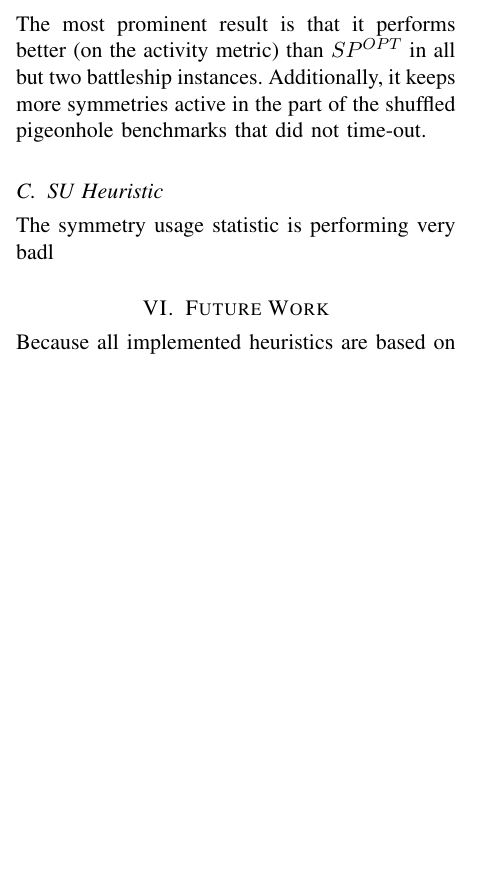
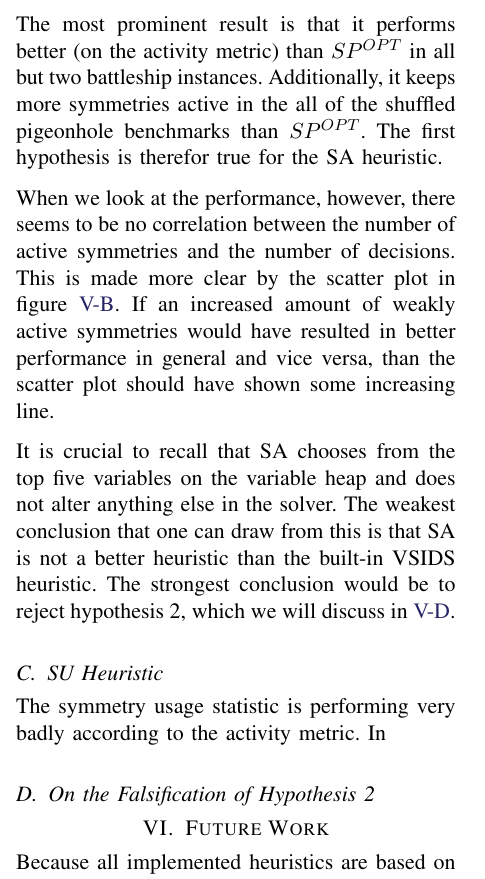
Before and after one commit to ajrouvoet/symmetry, a LaTeX paper (paper/symmetry.tex, which reads paper/results.tex): part of one column of page 7 of 10 before the commit and part of one column of page 7 of 11 after it, cut so that both start at the same text, the shorter picture padded with empty space. Compiled offline with pdfLaTeX.

Commit message:
more results...

```diff
--- a/paper/results.tex
+++ b/paper/results.tex
@@ -41,5 +41,19 @@ Beforehand we discuss some results that are observed for each of the measured he
 
 	The most prominent result is that it performs better (on the activity metric) than $SP^{OPT}$ in
 	all but two battleship instances.
-	Additionally, it keeps more symmetries active in the part of the shuffled pigeonhole benchmarks
-	that did not time-out.
+	Additionally, it keeps more symmetries active in the all of the shuffled pigeonhole benchmarks
+	than $SP^{OPT}$.
+	The first hypothesis is therefor true for the SA heuristic.
+
+	When we look at the performance, however, there seems to be no correlation
+	between the number of active symmetries and the number of decisions.
+	This is made more clear by the scatter plot in figure \ref{fig:correlation}.
+	If an increased amount of weakly active symmetries would have resulted in better performance in
+	general and vice versa, than the scatter plot should have shown some increasing line.
+
+	It is crucial to recall that SA chooses from the top five variables on the variable heap and
+	does not alter anything else in the solver.
+	The weakest conclusion that one can draw from this is that SA is not a better heuristic than the
+	built-in VSIDS heuristic.
+	The strongest conclusion would be to reject hypothesis 2, which we will discuss in
+	\ref{ssec:falsification_hyp_2}.
@@ -46,3 +69,8 @@ Beforehand we discuss some results that are observed for each of the measured he
+	\end{figure*}
 
 \subsection{SU Heuristic}
-	The symmetry usage statistic is performing very badl
+	The symmetry usage statistic is performing very badly according to the activity metric.
+	In
+
+\subsection{On the Falsification of Hypothesis 2}
+\label{ssec:falsification_hyp_2}
```
Also changed, not shown: paper/results.tex (9 more changed lines).
